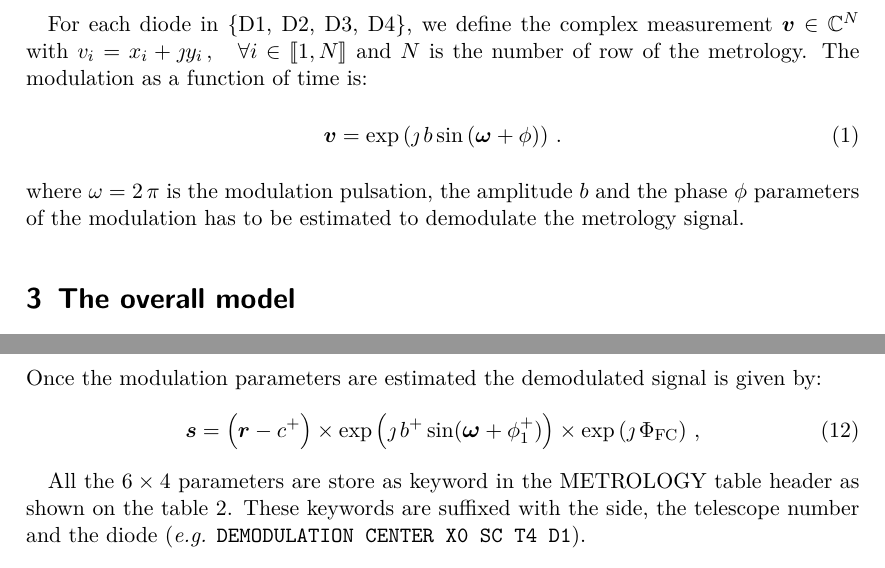
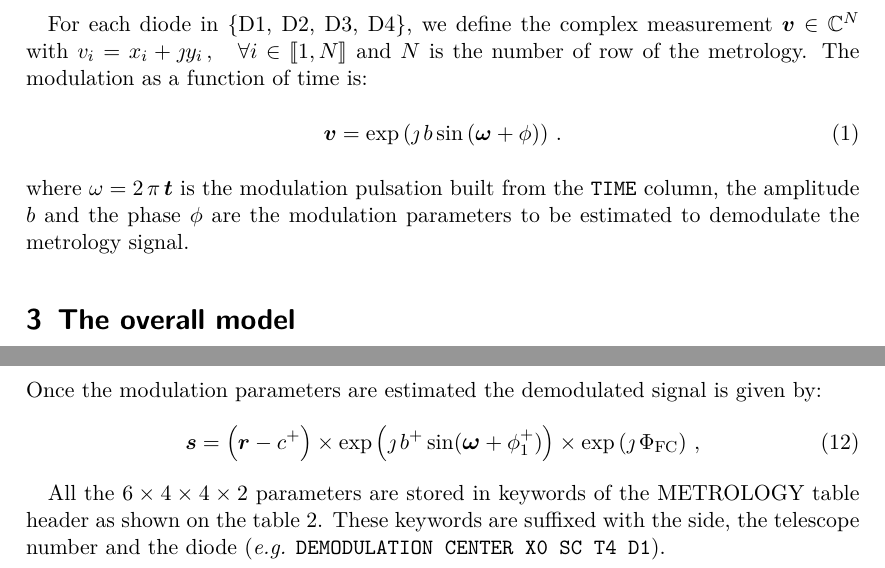
Before and after one commit to FerreolS/GPPupilDemodulation.jl, a LaTeX document (tex/GPPupilDemodulation.tex): two parts of pages 2 and 4 of 4, joined at a grey line, cut so that both start at the same text. Compiled offline with pdfLaTeX.

Commit message:
fix typos

```diff
--- a/tex/GPPupilDemodulation.tex
+++ b/tex/GPPupilDemodulation.tex
@@ -6,8 +6,6 @@
 \usepackage[T1]{fontenc}
 \usepackage{stmaryrd}
 
-\newcommand*{\Title}{Notes about GRAVITY+ metrology demodulation}
-\newcommand*{\Authors}{Éric Thiébaut et al.}
 
 \renewcommand{\AdjointLetter}{\mathrm{T}}
 \usepackage{lmodern}
@@ -61,19 +59,8 @@ For each diode in \{D1, D2, D3, D4\}, we define the complex measurement $\V{v} \
 \begin{equation}
     \V{v} = \exp\left( \jmath \, b \sin\left( \V{\omega} + \phi\right)\right)\,.\label{eq:v}
 \end{equation}
-where $\omega = 2\,\pi$ is the modulation pulsation, the amplitude $b$  and the phase $\phi$ parameters of the modulation has to be estimated to demodulate the metrology signal.
+where $\omega = 2\,\pi\,\V{t}$ is the modulation pulsation built from the \verb|TIME| column, the amplitude $b$  and the phase $\phi$  are the modulation parameters to be estimated to demodulate the metrology signal.
 
-% For a  diode in \{D1, D2, D3, D4\} the modulated voltages for both $x_{mod}(t)$ and $y_{mod}(t)$ directions as a function of time are given by:
-% \begin{align}
-% x_{mod}(t) &= x_0 + a' \sin\left(b \sin\left(2\,\pi\frac{t}{f} + \phi\right) + \phi_2\right) \label{eq:x0} \\
-% y_{mod}(t) &= y_0 + a' \cos\left(b \sin\left(2\,\pi\frac{t}{f}\,t + \phi\right) + \phi_2\right)\,,\label{eq:y0}
-% \end{align}
-% where $\omega = 2\,\pi$ is the known modulation pulsation. $(x_0,y_0)$ is the position of center of the pupil, $a'$ and $b$ are amplitude terms, $\phi$   and $\phi_2$ are phase terms. All these 6 terms as to be estimated in order to demodulate the metrology signal.
-
-% The equations \ref{eq:x0} and \ref{eq:y0} can be rewritten as a single complex equation with  for each row $i$ of the table the measurement vector $\V{v}$  as $v_i= x_i + \jmath y_i$  and the pulsation $\omega_i = 2\pi\,t_i$ :
-% \begin{equation}
-%     \V{v} = c + a \exp\left( \jmath \, b \sin\left( \V{\omega} + \phi\right)\right)\,.\label{eq:v}
-% \end{equation}
 
 \section{The overall model}
 For a  diode the measured modulated voltage data $\V{d}$ can be modeled by:
@@ -164,7 +143,7 @@ Once the modulation parameters are estimated the demodulated signal is given by:
 \V{s} =\left(\V{r} - c^+\right)\times\exp\left( \jmath \, b^+ \sin\large( \V{\omega} + \phi^+_1\large)\right)\times\exp\left(\jmath\,\Phi_\textrm{FC}\right)\,,\label{eq:demodulation}
 \end{equation}
 
-All the $6\times4$ parameters are store as keyword in the METROLOGY table header as shown on the table \ref{tab:keyword}. These keywords are suffixed with the side, the telescope number and the diode (\eg \verb|DEMODULATION CENTER X0 SC T4 D1|).
+All the $6\times4\times4\times2$ parameters are stored in keywords of the METROLOGY table header as shown on the table \ref{tab:keyword}. These keywords are suffixed with the side, the telescope number and the diode (\eg \verb|DEMODULATION CENTER X0 SC T4 D1|).
 \begin{table}[]
     \centering
     \begin{tabular}{l c l}
@@ -180,10 +159,3 @@ modulation phase  &      $\phi^+ $       &   \verb|DEMODULATION SIN PHASE|
     \label{tab:keyword}
 \end{table}
 \end{document}
-
-setindex!(hdr,real(param[idx(i,j,k)].c),"DEMODULATION CENTER X0 $i  T$j  $k")
-setindex!(hdr,imag(param[idx(i,j,k)].c),"DEMODULATION CENTER Y0 $i  T$j  $k")
-setindex!(hdr,abs(param[idx(i,j,k)].a),"DEMODULATION AMPLITUDE ABS $i  T$j  $k")
-setindex!(hdr,angle(param[idx(i,j,k)].a),"DEMODULATION AMPLITUDE ARG $i  T$j  $k")
-setindex!(hdr,param[idx(i,j,k)].b,"DEMODULATION SIN AMPLITUDE $i  T$j  $k")
-setindex!(hdr,param[idx(i,j,k)].ϕ,"DEMODULATION SIN PHASE $i  T$j  $k")
```
Also changed, not shown: tex/GPPupilDemodulation.tex (8 more changed lines).
